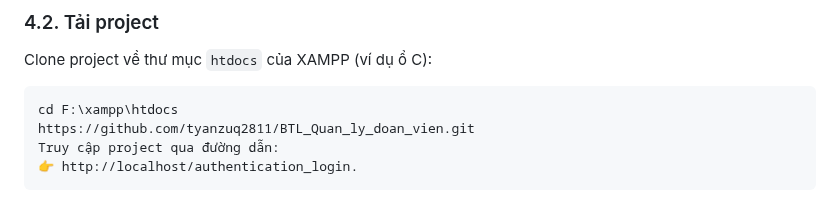
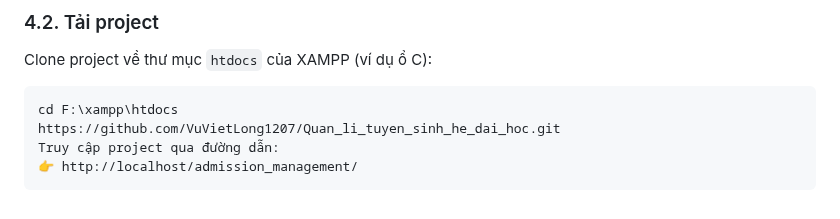
Before and after one commit to VuVietLong1207/Quan_li_tuyen_sinh_he_dai_hoc, a Markdown page: README.md, the part around the change. GitHub-like rendering.

````diff
--- a/README.md
+++ b/README.md
@@ -79,7 +79,7 @@ Clone project về thư mục `htdocs` của XAMPP (ví dụ ổ C):
 
 ```bash
 cd F:\xampp\htdocs
-https://github.com/tyanzuq2811/BTL_Quan_ly_doan_vien.git
+https://github.com/VuVietLong1207/Quan_li_tuyen_sinh_he_dai_hoc.git
 Truy cập project qua đường dẫn:
-👉 http://localhost/authentication_login.
+👉 http://localhost/admission_management/
 ```
````
